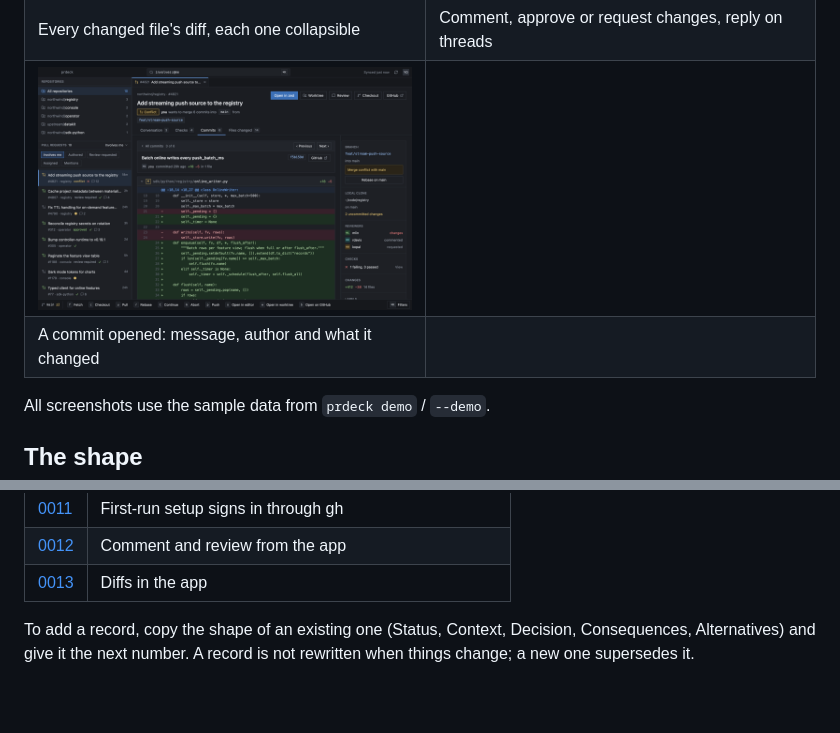
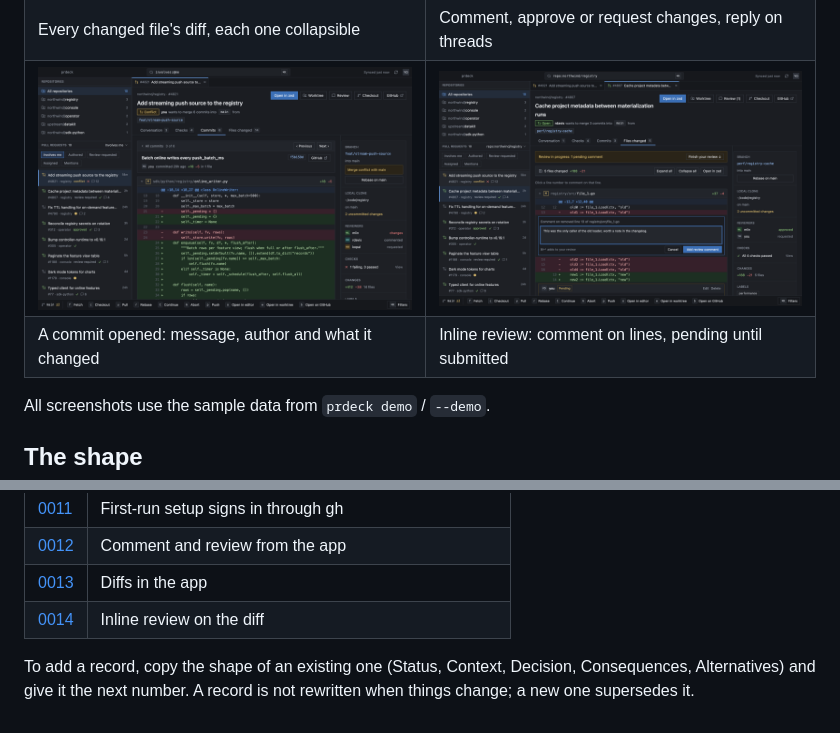
Before and after one commit to C-P-S-P/prdeck, a Markdown page: docs/adr/README.md, 2 parts joined by grey strips. Rendered like a GitHub page; pictures changed too: docs/screenshots/desktop-inline.png (added); blank space fills up the shorter version.

```diff
--- a/docs/adr/README.md
+++ b/docs/adr/README.md
@@ -24,8 +24,8 @@ This folder holds the architecture decision records (ADRs): one short file per d
 | `⌘T` jumps to any PR | First-run setup: GitHub sign-in, folders, editor |
 | ![Files changed](../screenshots/desktop-files.png) | ![Comment and review](../screenshots/desktop-review.png) |
 | Every changed file's diff, each one collapsible | Comment, approve or request changes, reply on threads |
-| ![A commit with its diff](../screenshots/desktop-commit.png) | |
-| A commit opened: message, author and what it changed | |
+| ![A commit with its diff](../screenshots/desktop-commit.png) | ![Inline review](../screenshots/desktop-inline.png) |
+| A commit opened: message, author and what it changed | Inline review: comment on lines, pending until submitted |
 
 All screenshots use the sample data from `prdeck demo` / `--demo`.
 
@@ -117,5 +117,6 @@ sequenceDiagram
 | [0011](0011-first-run-setup.md) | First-run setup signs in through gh |
 | [0012](0012-comment-and-review-from-the-app.md) | Comment and review from the app |
 | [0013](0013-diffs-in-the-app.md) | Diffs in the app |
+| [0014](0014-inline-review.md) | Inline review on the diff |
 
 To add a record, copy the shape of an existing one (Status, Context, Decision, Consequences, Alternatives) and give it the next number. A record is not rewritten when things change; a new one supersedes it.
```
Also changed, not shown: README.md (+3 -2 lines), docs/adr/0014-inline-review.md (added, +29 -0 lines), 13 other files.
